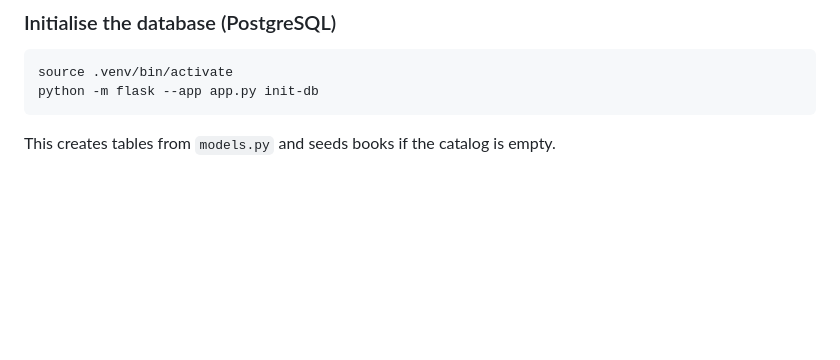
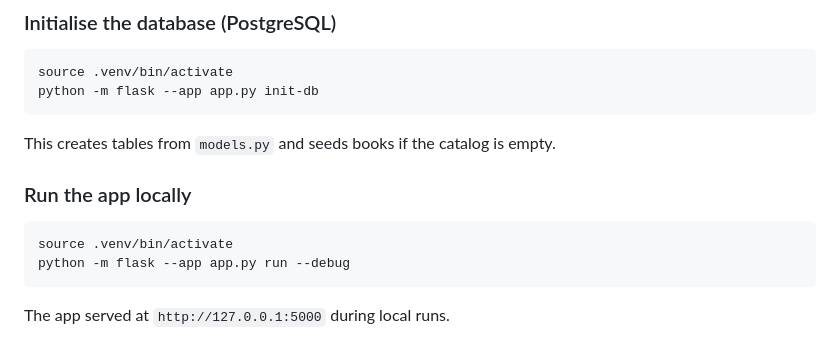
Before and after one commit to sadek17481748/bookly-failed, a Markdown page: README.md, the part around the change. GitHub-like rendering; blank space fills up the shorter version.

Commit message:
docs(readme): local flask run snippet once factory wiring first booted

````diff
--- a/README.md
+++ b/README.md
@@ -576,3 +576,12 @@ python -m flask --app app.py init-db
 ```
 
 This creates tables from `models.py` and seeds books if the catalog is empty.
+
+### Run the app locally
+
+```bash
+source .venv/bin/activate
+python -m flask --app app.py run --debug
+```
+
+The app served at `http://127.0.0.1:5000` during local runs.
````
